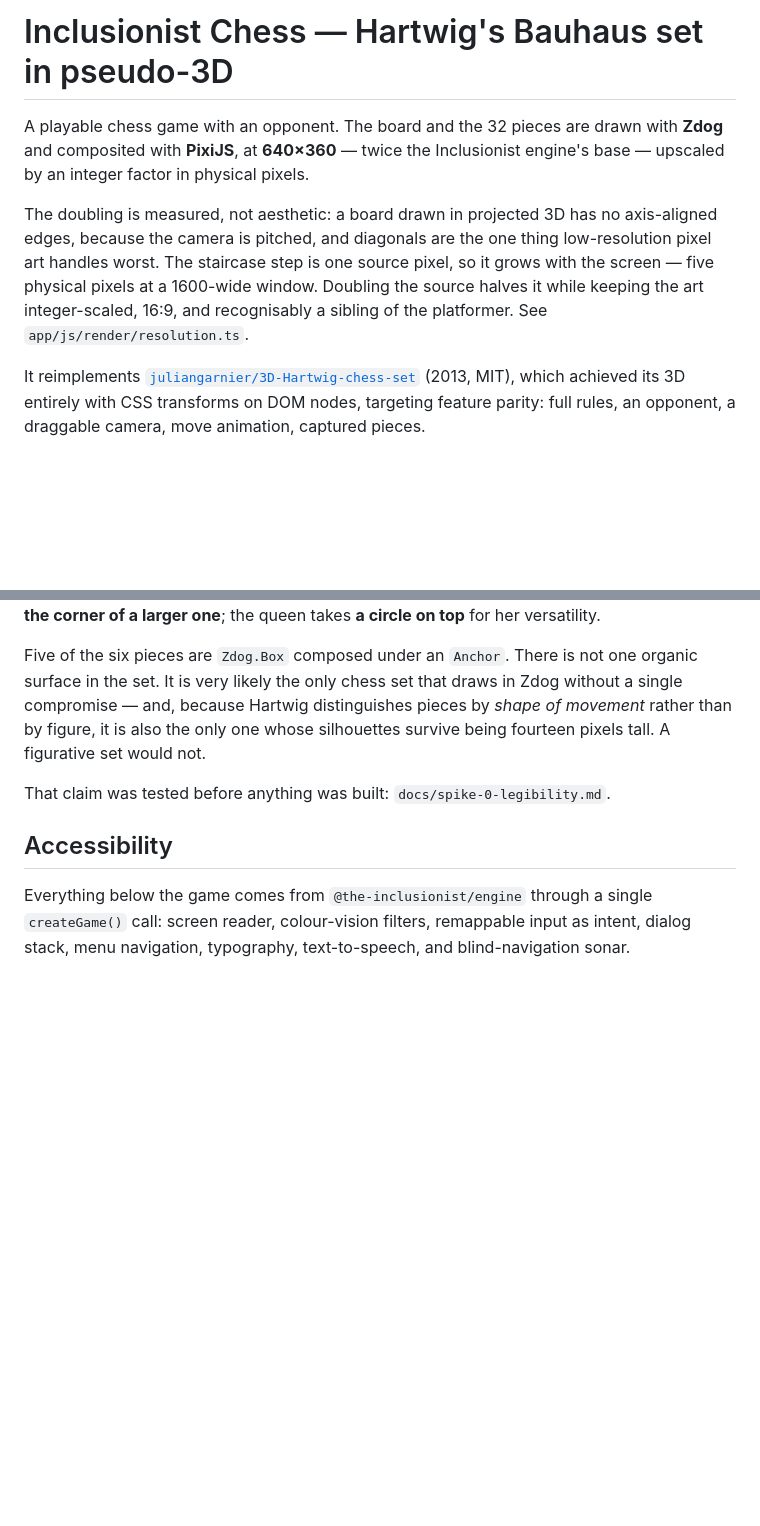
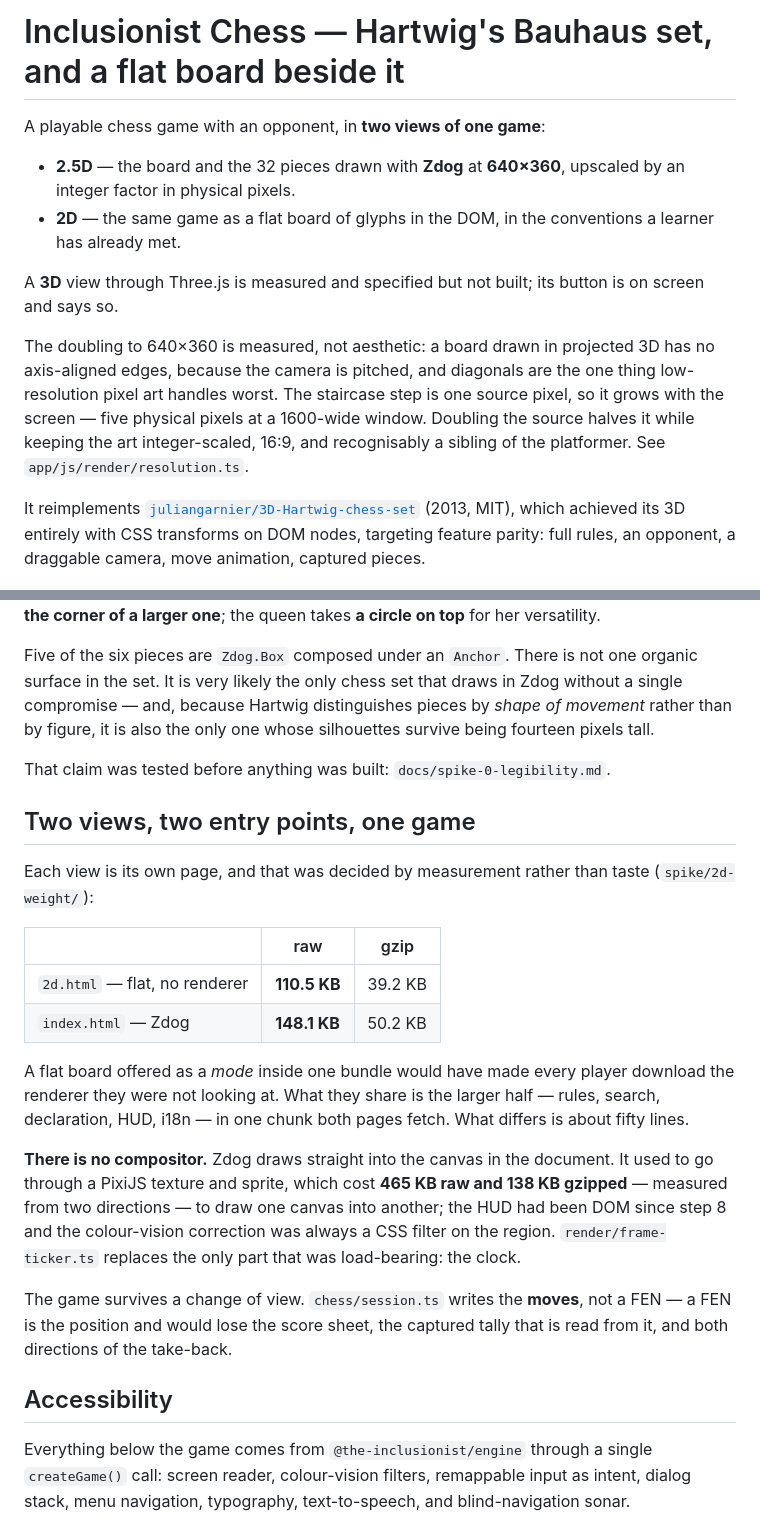
Before and after one commit to the-inclusionist/game-chess, a Markdown page: README.md, 2 parts joined by grey strips. Rendered like a GitHub page; blank space fills up the shorter version.

```diff
--- a/README.md
+++ b/README.md
@@ -1,14 +1,20 @@
-# Inclusionist Chess — Hartwig's Bauhaus set in pseudo-3D
+# Inclusionist Chess — Hartwig's Bauhaus set, and a flat board beside it
 
-A playable chess game with an opponent. The board and the 32 pieces are drawn with **Zdog** and
-composited with **PixiJS**, at **640×360** — twice the Inclusionist engine's base — upscaled by an
-integer factor in physical pixels.
+A playable chess game with an opponent, in **two views of one game**:
 
-The doubling is measured, not aesthetic: a board drawn in projected 3D has no axis-aligned edges,
-because the camera is pitched, and diagonals are the one thing low-resolution pixel art handles
-worst. The staircase step is one source pixel, so it grows with the screen — five physical pixels
-at a 1600-wide window. Doubling the source halves it while keeping the art integer-scaled, 16:9,
-and recognisably a sibling of the platformer. See `app/js/render/resolution.ts`.
+- **2.5D** — the board and the 32 pieces drawn with **Zdog** at **640×360**, upscaled by an integer
+  factor in physical pixels.
+- **2D** — the same game as a flat board of glyphs in the DOM, in the conventions a learner has
+  already met.
+
+A **3D** view through Three.js is measured and specified but not built; its button is on screen and
+says so.
+
+The doubling to 640×360 is measured, not aesthetic: a board drawn in projected 3D has no
+axis-aligned edges, because the camera is pitched, and diagonals are the one thing low-resolution
+pixel art handles worst. The staircase step is one source pixel, so it grows with the screen — five
+physical pixels at a 1600-wide window. Doubling the source halves it while keeping the art
+integer-scaled, 16:9, and recognisably a sibling of the platformer. See `app/js/render/resolution.ts`.
 
 It reimplements [`juliangarnier/3D-Hartwig-chess-set`](https://github.com/juliangarnier/3D-Hartwig-chess-set)
 (2013, MIT), which achieved its 3D entirely with CSS transforms on DOM nodes, targeting feature
@@ -25,9 +31,33 @@ one**; the queen takes **a circle on top** for her versatility.
 Five of the six pieces are `Zdog.Box` composed under an `Anchor`. There is not one organic surface
 in the set. It is very likely the only chess set that draws in Zdog without a single compromise —
 and, because Hartwig distinguishes pieces by *shape of movement* rather than by figure, it is also
-the only one whose silhouettes survive being fourteen pixels tall. A figurative set would not.
+the only one whose silhouettes survive being fourteen pixels tall.
 
 That claim was tested before anything was built: `docs/spike-0-legibility.md`.
+
+## Two views, two entry points, one game
+
+Each view is its own page, and that was decided by measurement rather than taste
+(`spike/2d-weight/`):
+
+| | raw | gzip |
+|---|---|---|
+| `2d.html` — flat, no renderer | **110.5 KB** | 39.2 KB |
+| `index.html` — Zdog | **148.1 KB** | 50.2 KB |
+
+A flat board offered as a *mode* inside one bundle would have made every player download the
+renderer they were not looking at. What they share is the larger half — rules, search, declaration,
+HUD, i18n — in one chunk both pages fetch. What differs is about fifty lines.
+
+**There is no compositor.** Zdog draws straight into the canvas in the document. It used to go
+through a PixiJS texture and sprite, which cost **465 KB raw and 138 KB gzipped** — measured from
+two directions — to draw one canvas into another; the HUD had been DOM since step 8 and the
+colour-vision correction was always a CSS filter on the region. `render/frame-ticker.ts` replaces
+the only part that was load-bearing: the clock.
+
+The game survives a change of view. `chess/session.ts` writes the **moves**, not a FEN — a FEN is
+the position and would lose the score sheet, the captured tally that is read from it, and both
+directions of the take-back.
 
 ## Accessibility
 
```
Also changed, not shown: other parts of README.md (+32 -21 lines), docs/LICENSES.md (+3 -2 lines), docs/design-2d-board-and-piece-sets.md (+6 -0 lines).
